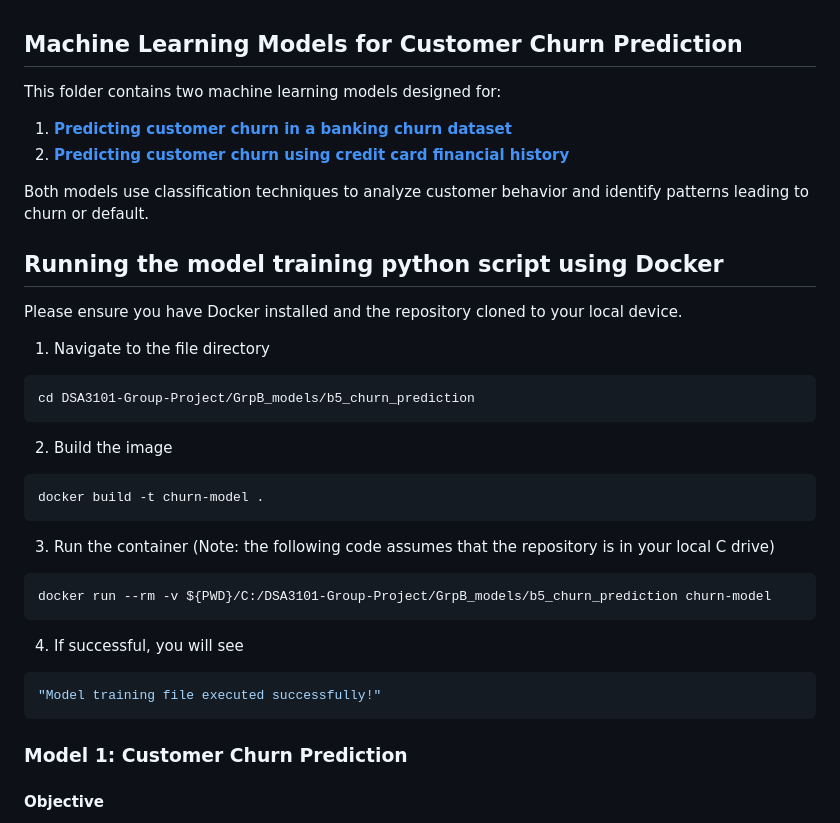
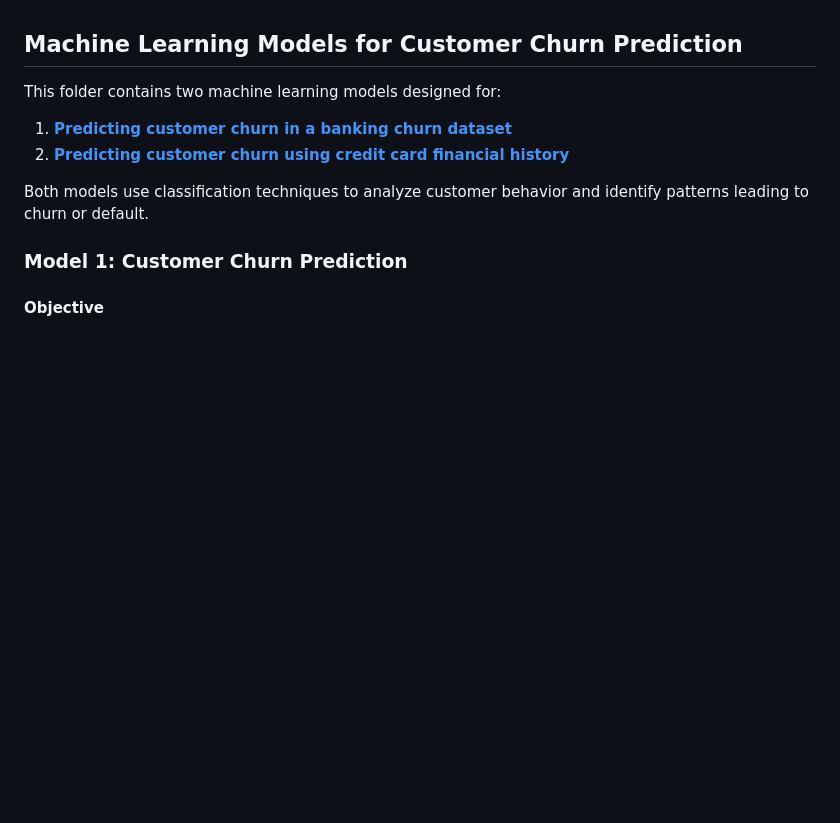
Before and after one commit to Yihe-Harry/DSA3101-Group-Project, a Markdown page: GrpB_models/b5_churn_prediction/README.md, the part around the change. Drawn GitHub-style; blank space fills up the shorter version.

````diff
--- a/GrpB_models/b5_churn_prediction/README.md
+++ b/GrpB_models/b5_churn_prediction/README.md
@@ -6,26 +6,6 @@ This folder contains two machine learning models designed for:
 
 Both models use classification techniques to analyze customer behavior and identify patterns leading to churn or default.
 
-
-## Running the model training python script using Docker
-Please ensure you have Docker installed and the repository cloned to your local device.
-1. Navigate to the file directory
-  ```bash
-  cd DSA3101-Group-Project/GrpB_models/b5_churn_prediction
-  ```
-
-2. Build the image
-  ```bash
-  docker build -t churn-model .
-  ```
-3. Run the container (Note: the following code assumes that the repository is in your local C drive)
-  ```bash
-  docker run --rm -v ${PWD}/C:/DSA3101-Group-Project/GrpB_models/b5_churn_prediction churn-model
-  ```
-4. If successful, you will see
-  ```bash
-  "Model training file executed successfully!"
-  ```
 
 ### Model 1: Customer Churn Prediction
 
````
